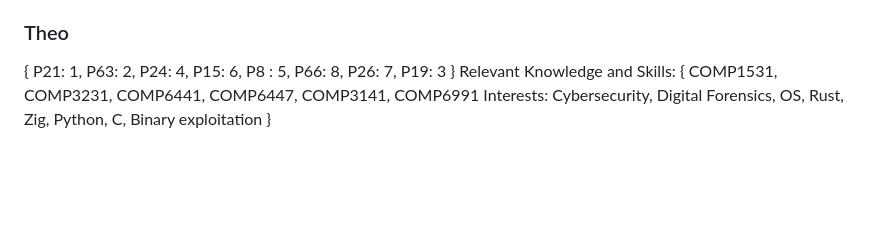
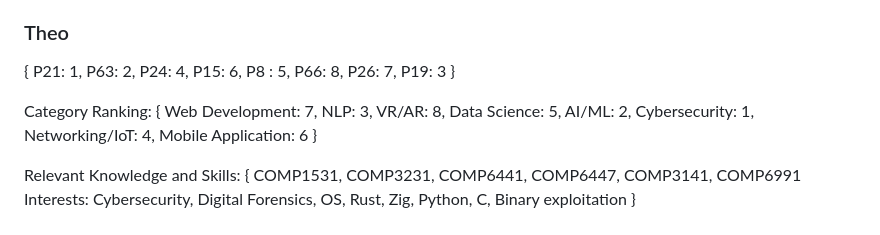
Before and after one commit to TechBete/Comp3900-Project-Babelr, a Markdown page: projectRankings.md, the part around the change. Drawn GitHub-style; blank space fills up the shorter version.

Commit message:
Add category ranking

```diff
--- a/projectRankings.md
+++ b/projectRankings.md
@@ -160,6 +160,9 @@ P66: 8,
 P26: 7,
 P19: 3
 }
+
+Category Ranking: { Web Development: 7, NLP: 3, VR/AR: 8, Data Science: 5, AI/ML: 2, Cybersecurity: 1, Networking/IoT: 4, Mobile Application: 6 }
+
 Relevant Knowledge and Skills:
 {
 COMP1531, COMP3231, COMP6441, COMP6447, COMP3141, COMP6991
```
